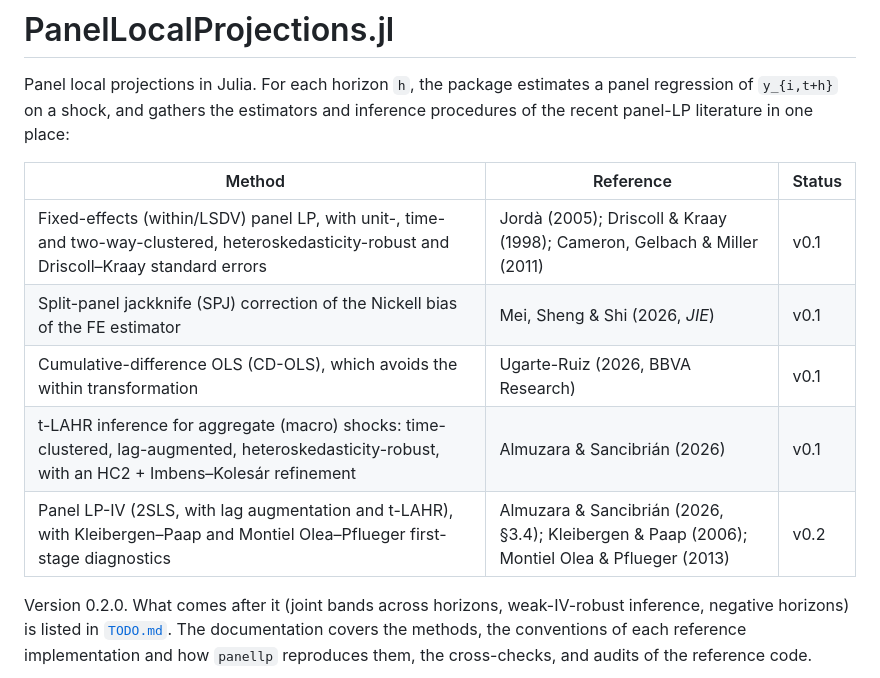
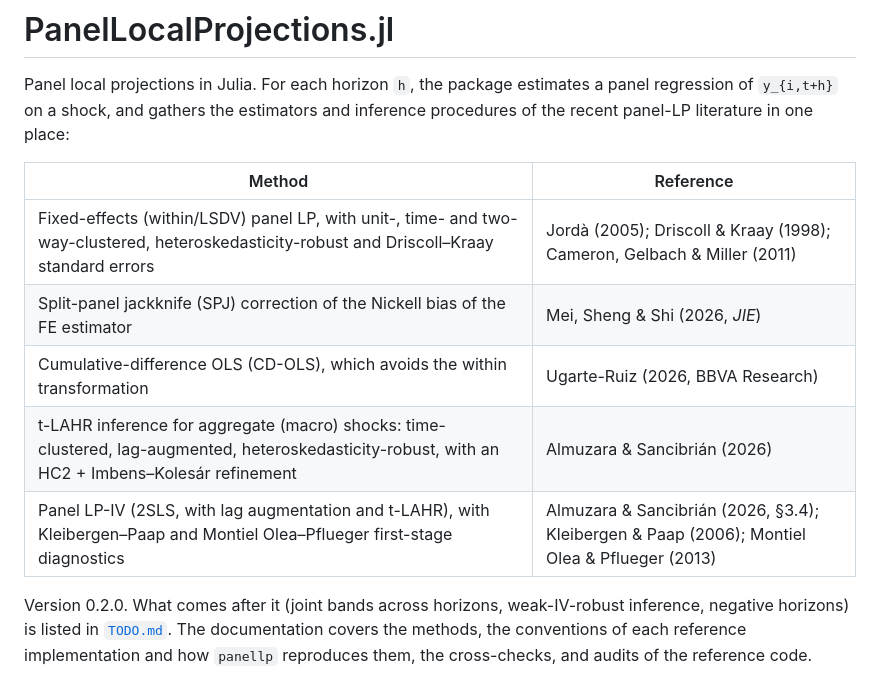
Before and after one commit to andrerecio/PanelLocalProjections.jl, a Markdown page: README.md, the part around the change. Drawn GitHub-style.

Commit message:
README: drop the Status column of the methods table
Co-Authored-By: Claude Opus 5.5 <noreply@anthropic.com>

```diff
--- a/README.md
+++ b/README.md
@@ -4,13 +4,13 @@ Panel local projections in Julia. For each horizon `h`, the package estimates a
 regression of `y_{i,t+h}` on a shock, and gathers the estimators and inference
 procedures of the recent panel-LP literature in one place:
 
-| Method | Reference | Status |
-|---|---|---|
-| Fixed-effects (within/LSDV) panel LP, with unit-, time- and two-way-clustered, heteroskedasticity-robust and Driscoll–Kraay standard errors | Jordà (2005); Driscoll & Kraay (1998); Cameron, Gelbach & Miller (2011) | v0.1 |
-| Split-panel jackknife (SPJ) correction of the Nickell bias of the FE estimator | Mei, Sheng & Shi (2026, *JIE*) | v0.1 |
-| Cumulative-difference OLS (CD-OLS), which avoids the within transformation | Ugarte-Ruiz (2026, BBVA Research) | v0.1 |
-| t-LAHR inference for aggregate (macro) shocks: time-clustered, lag-augmented, heteroskedasticity-robust, with an HC2 + Imbens–Kolesár refinement | Almuzara & Sancibrián (2026) | v0.1 |
-| Panel LP-IV (2SLS, with lag augmentation and t-LAHR), with Kleibergen–Paap and Montiel Olea–Pflueger first-stage diagnostics | Almuzara & Sancibrián (2026, §3.4); Kleibergen & Paap (2006); Montiel Olea & Pflueger (2013) | v0.2 |
+| Method | Reference |
+|---|---|
+| Fixed-effects (within/LSDV) panel LP, with unit-, time- and two-way-clustered, heteroskedasticity-robust and Driscoll–Kraay standard errors | Jordà (2005); Driscoll & Kraay (1998); Cameron, Gelbach & Miller (2011) |
+| Split-panel jackknife (SPJ) correction of the Nickell bias of the FE estimator | Mei, Sheng & Shi (2026, *JIE*) |
+| Cumulative-difference OLS (CD-OLS), which avoids the within transformation | Ugarte-Ruiz (2026, BBVA Research) |
+| t-LAHR inference for aggregate (macro) shocks: time-clustered, lag-augmented, heteroskedasticity-robust, with an HC2 + Imbens–Kolesár refinement | Almuzara & Sancibrián (2026) |
+| Panel LP-IV (2SLS, with lag augmentation and t-LAHR), with Kleibergen–Paap and Montiel Olea–Pflueger first-stage diagnostics | Almuzara & Sancibrián (2026, §3.4); Kleibergen & Paap (2006); Montiel Olea & Pflueger (2013) |
 
 Version 0.2.0. What comes after it (joint bands across horizons, weak-IV-robust
 inference, negative horizons) is listed in [`TODO.md`](TODO.md). The documentation covers the
```
